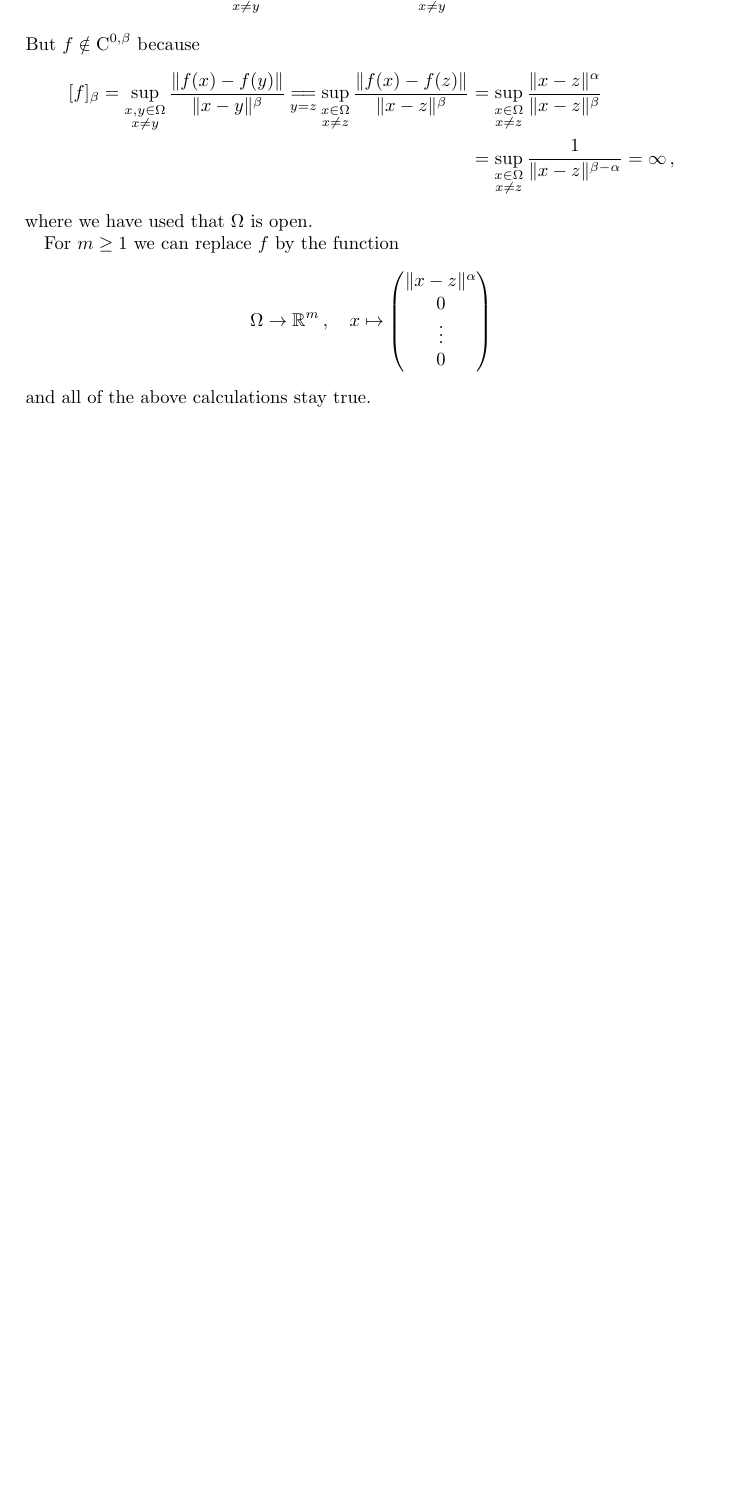
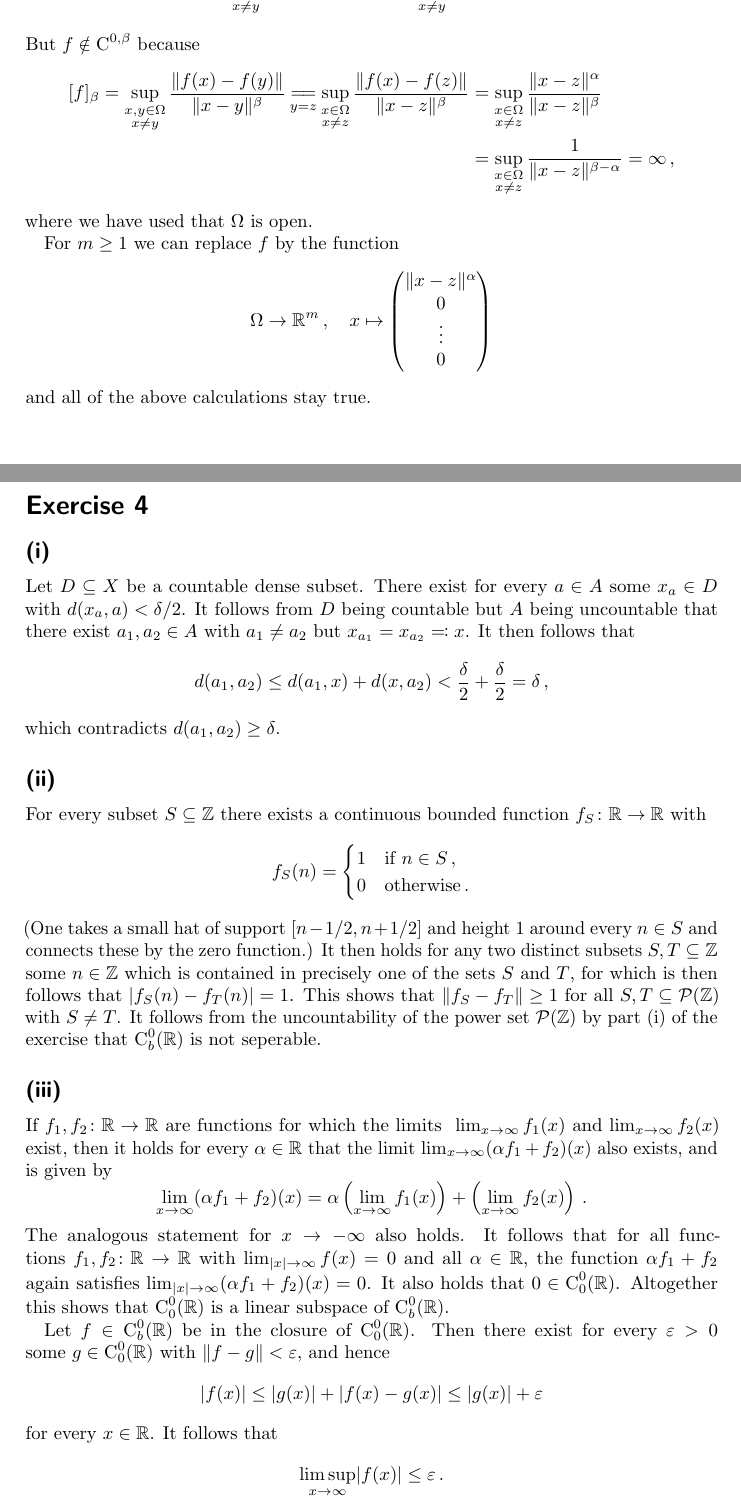
Before and after one commit to cionx/pde-and-functional-analysis-exercises-ws-18-19, a LaTeX document (sheet_02/sheet_02.tex, which reads sheet_02/exercise_4.tex): part of page 5 of 5 before the commit and two parts of pages 5 and 6 of 7 after it, the two joined at a grey line, cut so that both start at the same text, the shorter picture padded with empty space. Compiled offline with pdfLaTeX.

Commit message:
Typed solutions to parts (i), (ii) of exercise 4 of sheet 2.

```diff
--- a/sheet_02/exercise_4.tex
+++ b/sheet_02/exercise_4.tex
@@ -1 +1,68 @@
-\addtocounter{section}{1}
+\section{}
+
+
+
+\subsection{}
+\label{criterion for nonseperable}
+
+Let~$D \subseteq X$ be a countable dense subset.
+There exist for every~$a \in A$ some~$x_a \in D$ with~$d(x_a, a) < \delta/2$.
+It follows from~$D$ being countable but~$A$ being uncountable that there exist~$a_1, a_2 \in A$ with~$a_1 \neq a_2$ but~$x_{a_1} = x_{a_2} \defines x$.
+It then follows that
+\[
+        d(a_1, a_2)
+  \leq  d(a_1, x) + d(x, a_2)
+  <     \frac{\delta}{2} + \frac{\delta}{2}
+  =     \delta \,,
+\]
+which contradicts~$d(a_1, a_2) \geq \delta$.
+
+
+
+
+
+\subsection{}
+
+For every subset~$S \subseteq \Integer$ there exists a continuous bounded function~$f_S \colon \Real \to \Real$ with
+\[
+    f_S(n)
+  = \begin{cases}
+      1 & \text{if~$n \in S$} \,, \\
+      0 & \text{otherwise} \,.
+    \end{cases}
+\]
+(One takes a small hat of support~$[n - 1/2, n + 1/2]$ and height~$1$ around every~$n \in S$ and connects these by the zero function.)
+It then holds for any two distinct subsets~$S, T \subseteq \Integer$ some~$n \in \Integer$ which is contained in precisely one of the sets~$S$ and~$T$, for which is then follows that~$\abs{f_S(n) - f_T(n)} = 1$.
+This shows that~$\norm{f_S - f_T} \geq 1$ for all~$S, T \subseteq \mathcal{P}(\Integer)$ with~$S \neq T$.
+It follows from the uncountability of the power set~$\mathcal{P}(\Integer)$ by part~\ref{criterion for nonseperable} of the exercise that~$\cont^0_b(\Real)$ is not seperable.
+
+
+
+
+
+\subsection{}
+
+If~$f_1, f_2 \colon \Real \to \Real$ are functions for which the limits
+~$\lim_{x \to \infty} f_1(x)$ and~$\lim_{x \to \infty} f_2(x)$ exist, then it holds for every~$\alpha \in \Real$ that the limit~$\lim_{x \to \infty} (\alpha f_1 + f_2)(x)$ also exists, and is given by
+\[
+    \lim_{x \to \infty} (\alpha f_1 + f_2)(x)
+  =   \alpha \left( \lim_{x \to \infty} f_1(x) \right)
+    + \left( \lim_{x \to \infty} f_2(x) \right) \,.
+\]
+The analogous statement for~$x \to -\infty$ also holds.
+It follows that for all functions~$f_1, f_2 \colon \Real \to \Real$ with~$\lim_{\abs{x} \to \infty} f(x) = 0$ and all~$\alpha \in \Real$, the function~$\alpha f_1 + f_2$ again satisfies~$\lim_{\abs{x} \to \infty} (\alpha f_1 + f_2)(x) = 0$.
+It also holds that~$0 \in \cont^0_0(\Real)$.
+Altogether this shows that~$\cont^0_0(\Real)$ is a linear subspace of~$\cont^0_b(\Real)$.
+
+Let~$f \in \cont^0_b(\Real)$ be in the closure of~$\cont^0_0(\Real)$.
+Then there exist for every~$\varepsilon > 0$ some~$g \in \cont^0_0(\Real)$ with~$\norm{f-g} < \varepsilon$, and hence
+\[
+        \abs{f(x)}
+  \leq  \abs{g(x)} + \abs{ f(x) - g(x) }
+  \leq  \abs{ g(x) } + \varepsilon
+\]
+for every~$x \in \Real$.
+It follows that
+\[
+        \limsup_{x \to \infty} \abs{f(x)}
+  \leq  \varepsilon \,.
```
Also changed, not shown: sheet_02/exercise_4.tex (6 more changed lines).
